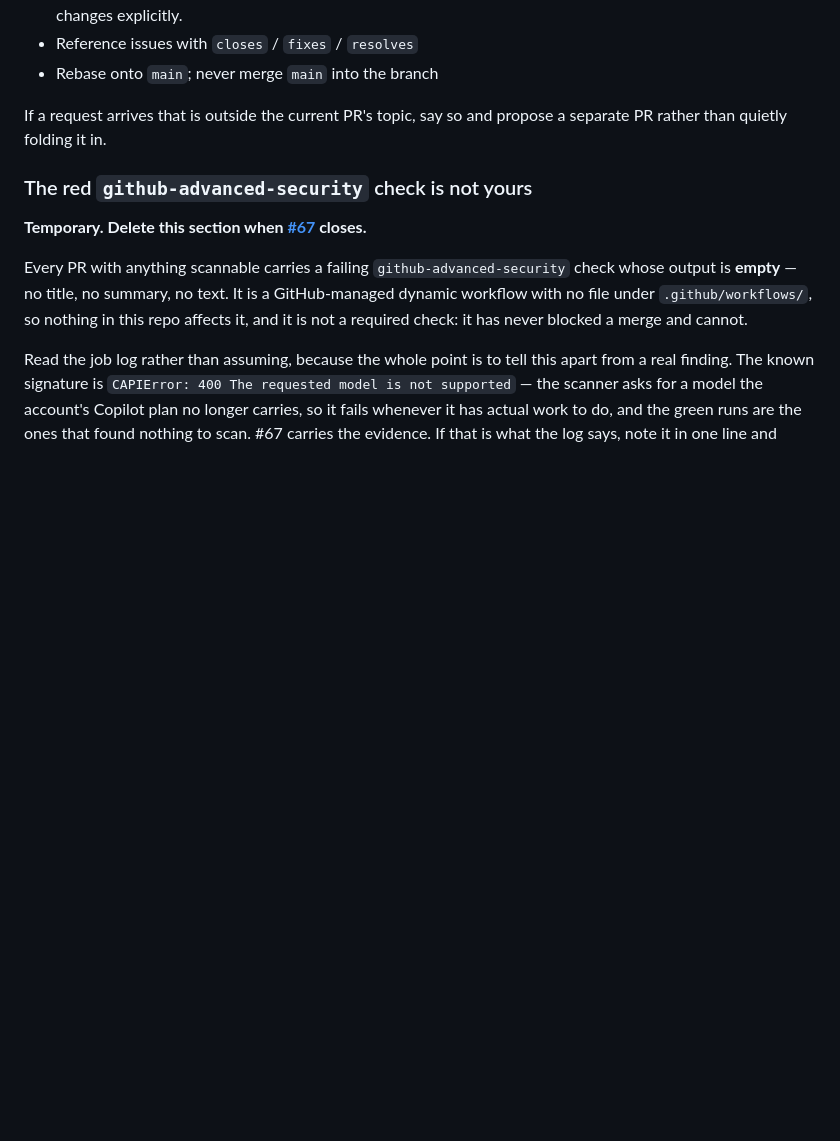
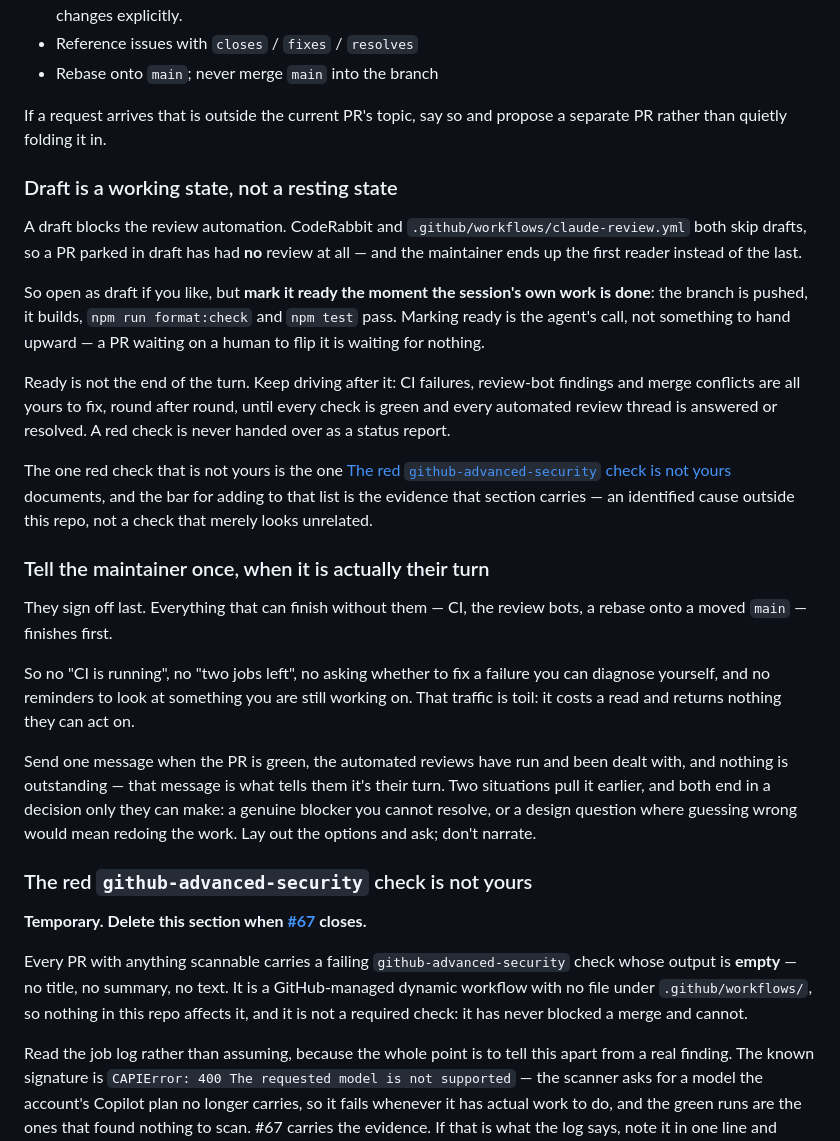
Before and after one commit to mark-brannan/signalk-noaa-space-weather, a Markdown page: AGENTS.md, the part around the change. Rendered like a GitHub page; blank space fills up the shorter version.

Commit message:
Mark PRs ready when the work is done, and stop narrating CI (#93)
* docs(agents): mark PRs ready, and stop narrating CI

A draft PR gets no review at all -- CodeRabbit and claude-review both skip
drafts -- so parking one in draft makes the maintainer the first reader
rather than the last, which is backwards. Marking ready is the agent's call
once the session's own work is pushed and passing.

Ready is not the end of the turn either: CI failures, bot findings and
conflicts are the agent's to drive to green, and a red check is not a status
report to hand over. The one exception stays the documented
github-advanced-security failure, referenced rather than restated so the two
sections cannot drift apart.

And one message, when it is actually the maintainer's turn. Progress
narration costs a read and returns nothing actionable.

Co-Authored-By: Claude Opus 5 <noreply@anthropic.com>
Claude-Session: https://claude.ai/code/session_012wgCwBKeeUxXQMQMDGpuQj

* docs(agents): clarify the completion-message rule isn't self-contradictory

CodeRabbit read the green-PR completion message as conflicting with
the blocker/design-question exceptions. It isn't: the PR's own intent
(section title 'tell the maintainer once, when it is actually their
turn') is that the green-and-clean message *is* the 'their turn'
signal, and the blocker/design-question cases just pull that same
message earlier rather than exempting anything. Reworded to make that
relationship explicit instead of framing the early cases as
'exceptions' to a rule they don't actually except.

---------

Co-authored-by: Claude <noreply@anthropic.com>

```diff
--- a/AGENTS.md
+++ b/AGENTS.md
@@ -119,6 +119,45 @@ Stage by path. Never `git add -A`.
 If a request arrives that is outside the current PR's topic, say so and propose
 a separate PR rather than quietly folding it in.
 
+### Draft is a working state, not a resting state
+
+A draft blocks the review automation. CodeRabbit and `.github/workflows/claude-review.yml`
+both skip drafts, so a PR parked in draft has had **no** review at all — and
+the maintainer ends up the first reader instead of the last.
+
+So open as draft if you like, but **mark it ready the moment the session's own
+work is done**: the branch is pushed, it builds, `npm run format:check` and
+`npm test` pass. Marking ready is the agent's call, not something to hand
+upward — a PR waiting on a human to flip it is waiting for nothing.
+
+Ready is not the end of the turn. Keep driving after it: CI failures,
+review-bot findings and merge conflicts are all yours to fix, round after
+round, until every check is green and every automated review thread is
+answered or resolved. A red check is never handed over as a status report.
+
+The one red check that is not yours is the one
+[The red `github-advanced-security` check is not yours](#the-red-github-advanced-security-check-is-not-yours)
+documents, and the bar for adding to that list is the evidence that section
+carries — an identified cause outside this repo, not a check that merely looks
+unrelated.
+
+### Tell the maintainer once, when it is actually their turn
+
+They sign off last. Everything that can finish without them — CI, the review
+bots, a rebase onto a moved `main` — finishes first.
+
+So no "CI is running", no "two jobs left", no asking whether to fix a failure
+you can diagnose yourself, and no reminders to look at something you are still
+working on. That traffic is toil: it costs a read and returns nothing they can
+act on.
+
+Send one message when the PR is green, the automated reviews have run and been
+dealt with, and nothing is outstanding — that message is what tells them it's
+their turn. Two situations pull it earlier, and both end in a decision only
+they can make: a genuine blocker you cannot resolve, or a design question
+where guessing wrong would mean redoing the work. Lay out the options and ask;
+don't narrate.
+
 ### The red `github-advanced-security` check is not yours
 
 **Temporary. Delete this section when
```
